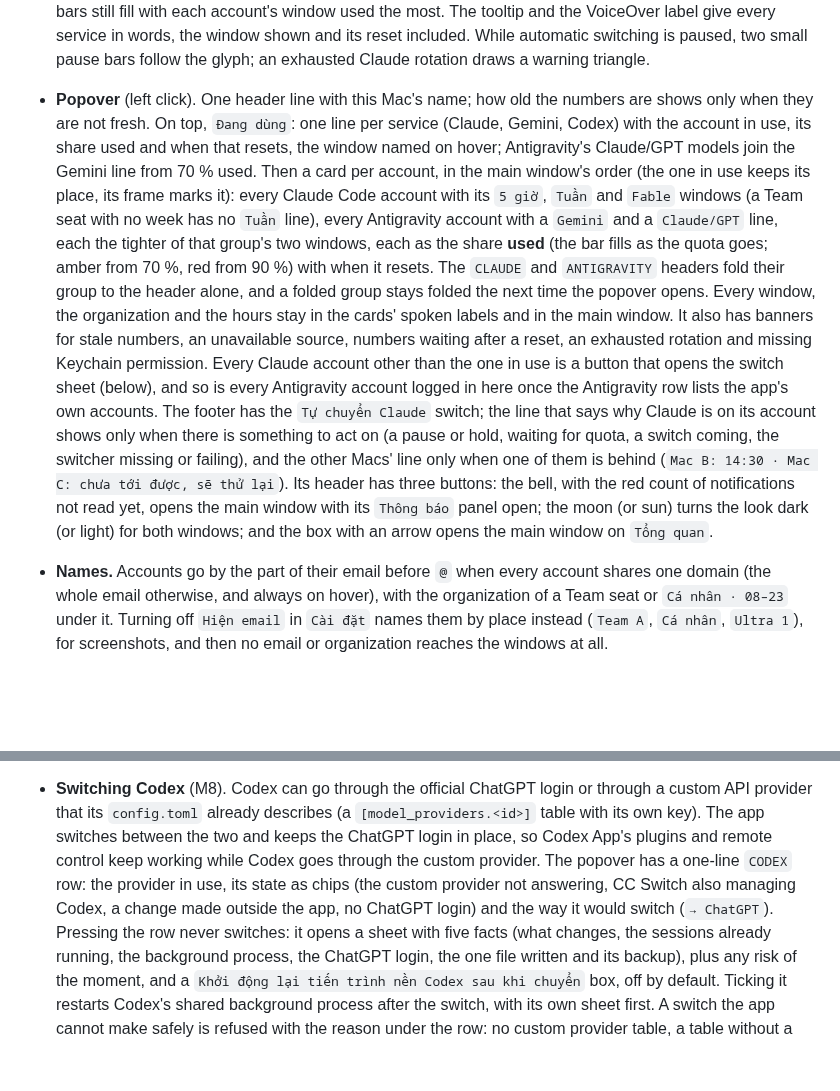
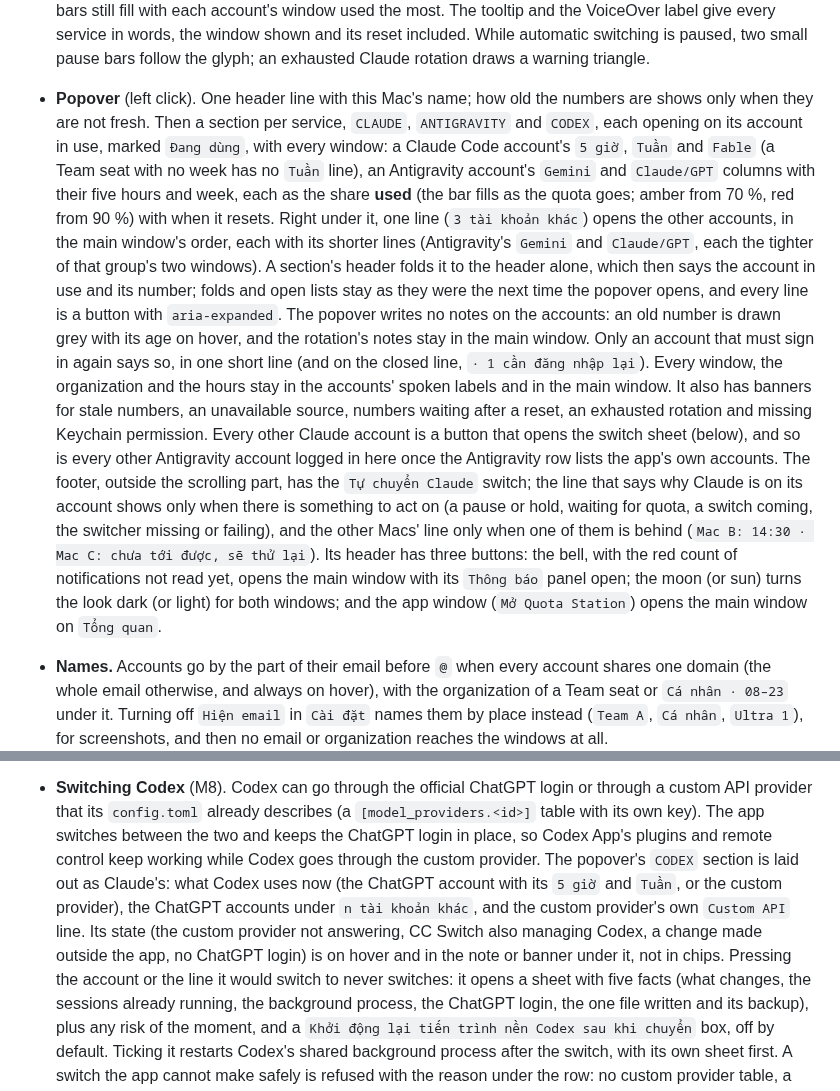
Before and after one commit to shin315/quota-station, a Markdown page: README.md, 2 parts joined by grey strips. Rendered like a GitHub page; blank space fills up the shorter version.

```diff
--- a/README.md
+++ b/README.md
@@ -92,25 +92,31 @@ the confirmation sheet first.
   the window shown and its reset included. While automatic switching is paused, two small pause bars
   follow the glyph; an exhausted Claude rotation draws a warning triangle.
 - **Popover** (left click). One header line with this Mac's name; how old
-  the numbers are shows only when they are not fresh. On top, `Đang dùng`:
-  one line per service (Claude, Gemini, Codex) with the account in use, its
-  share used and when that resets, the window named on hover; Antigravity's
-  Claude/GPT models join the Gemini line from 70 % used. Then a card per
-  account, in the main window's order (the one in use keeps its place, its
-  frame marks it): every Claude Code
-  account with its `5 giờ`, `Tuần` and `Fable` windows (a Team seat with no
-  week has no `Tuần` line), every Antigravity account with a `Gemini` and a
-  `Claude/GPT` line, each the tighter of that group's two windows, each as
-  the share **used** (the bar fills as the quota goes; amber from 70 %, red
-  from 90 %) with when it resets. The `CLAUDE` and `ANTIGRAVITY` headers fold
-  their group to the header alone, and a folded group stays folded the next
-  time the popover opens. Every window, the organization and the hours stay
-  in the cards' spoken labels and in the main window. It also has banners for
-  stale numbers, an unavailable source, numbers waiting after a reset, an
-  exhausted rotation and missing Keychain permission.
-  Every Claude account other than the one in use is a button that opens the
-  switch sheet (below), and so is every Antigravity account logged in here
-  once the Antigravity row lists the app's own accounts. The footer has the
+  the numbers are shows only when they are not fresh. Then a section per
+  service, `CLAUDE`, `ANTIGRAVITY` and `CODEX`, each opening on its account
+  in use, marked `Đang dùng`, with every window: a Claude Code account's
+  `5 giờ`, `Tuần` and `Fable` (a Team seat with no week has no `Tuần`
+  line), an Antigravity account's `Gemini` and `Claude/GPT` columns with
+  their five hours and week, each as the share **used** (the bar fills as
+  the quota goes; amber from 70 %, red from 90 %) with when it resets.
+  Right under it, one line (`3 tài khoản khác`) opens the other accounts, in
+  the main window's order, each with its shorter lines (Antigravity's
+  `Gemini` and `Claude/GPT`, each the tighter of that group's two windows).
+  A section's header folds it to the header alone, which then says the
+  account in use and its number; folds and open lists stay as they were the
+  next time the popover opens, and every line is a button with
+  `aria-expanded`. The popover writes no notes on the accounts: an old
+  number is drawn grey with its age on hover, and the rotation's notes stay
+  in the main window. Only an account that must sign in again says so, in
+  one short line (and on the closed line, `· 1 cần đăng nhập lại`). Every
+  window, the organization and the hours stay in the accounts' spoken labels
+  and in the main window. It also has banners for stale numbers, an
+  unavailable source, numbers waiting after a reset, an exhausted rotation
+  and missing Keychain permission.
+  Every other Claude account is a button that opens the switch sheet
+  (below), and so is every other Antigravity account logged in here once the
+  Antigravity row lists the app's own accounts. The footer, outside the
+  scrolling part, has the
   `Tự chuyển Claude` switch; the line that says why Claude is on its account
   shows only when there is something to act on (a pause or hold, waiting for
   quota, a switch coming, the switcher missing or failing), and the other
@@ -118,8 +124,8 @@ the confirmation sheet first.
   (`Mac B: 14:30 · Mac C: chưa tới được, sẽ thử lại`). Its header has
   three buttons: the bell, with the red count of notifications not read
   yet, opens the main window with its `Thông báo` panel open; the moon (or
-  sun) turns the look dark (or light) for both windows; and the box with an
-  arrow opens the main window on `Tổng quan`.
+  sun) turns the look dark (or light) for both windows; and the app window
+  (`Mở Quota Station`) opens the main window on `Tổng quan`.
 - **Names.** Accounts go by the part of their email before `@` when every
   account shares one domain (the whole email otherwise, and always on hover),
   with the organization of a Team seat or `Cá nhân · 08–23` under it.
@@ -368,10 +374,13 @@ the confirmation sheet first.
   (a `[model_providers.<id>]` table with its own key). The app switches
   between the two and keeps the ChatGPT login in place, so Codex App's
   plugins and remote control keep working while Codex goes through the
-  custom provider. The popover has a one-line `CODEX` row: the provider in use, its
-  state as chips (the custom provider not answering, CC Switch also
-  managing Codex, a change made outside the app, no ChatGPT login) and the
-  way it would switch (`→ ChatGPT`). Pressing the row never switches: it
+  custom provider. The popover's `CODEX` section is laid out as Claude's: what
+  Codex uses now (the ChatGPT account with its `5 giờ` and `Tuần`, or the
+  custom provider), the ChatGPT accounts under `n tài khoản khác`, and the
+  custom provider's own `Custom API` line. Its state (the custom provider
+  not answering, CC Switch also managing Codex, a change made outside the
+  app, no ChatGPT login) is on hover and in the note or banner under it, not
+  in chips. Pressing the account or the line it would switch to never switches: it
   opens a sheet with five facts (what changes, the sessions already running,
   the background process, the ChatGPT login, the one file written and its
   backup), plus any risk of the moment, and a `Khởi động lại tiến trình nền
```
Also changed, not shown: other parts of README.md (+2 -2 lines), docs/codex-row.png, docs/popover.png, 11 other files.
